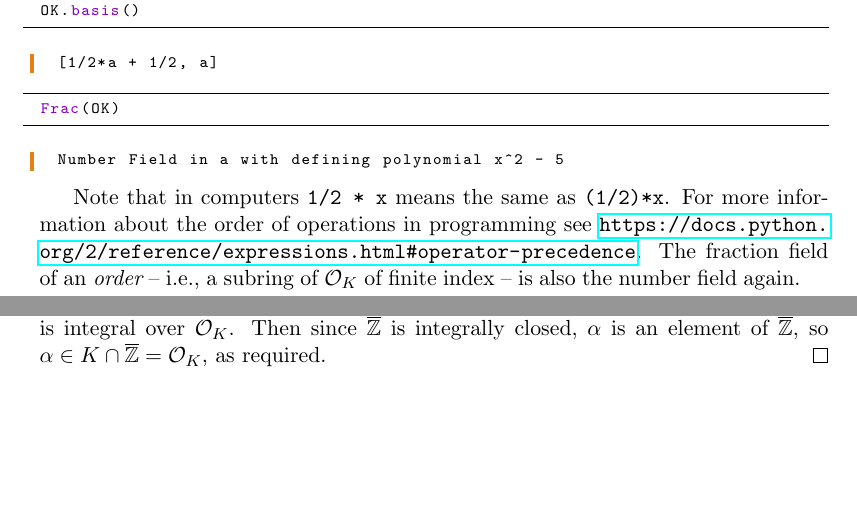
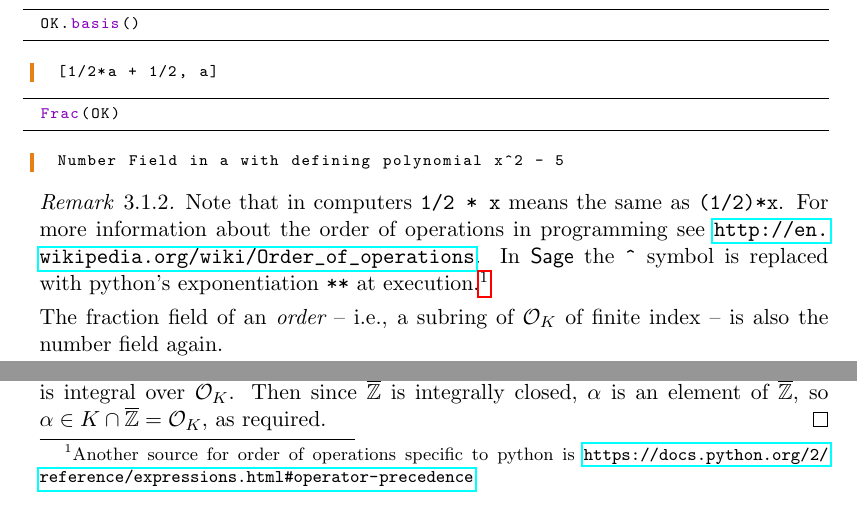
Before and after one commit to williamstein/ant, a LaTeX thesis (ant.tex, which reads unique.tex): two parts of page 44 of 215, joined at a grey line, cut so that both start at the same text, the shorter picture padded with empty space. Compiled offline with pdfLaTeX.

Commit message:
ch3 - fix order of ops link
added remark about order of operations
and ^ ---> ** in sage
and a footnote link to python's page

```diff
--- a/unique.tex
+++ b/unique.tex
@@ -60,8 +60,16 @@ Number Field in a with defining polynomial x^2 - 5
 \end{sageout}
 \end{sagecode} %link
 
-Note that in computers {\tt 1/2 * x} means the same as {\tt (1/2)*x}. For more information about the order of operations in programming see
-\url{https://docs.python.org/2/reference/expressions.html#operator-precedence}.
+\begin{remark}
+Note that in computers {\tt 1/2 * x} means the same as {\tt (1/2)*x}.
+For more information about the order of operations in programming see
+\url{http://en.wikipedia.org/wiki/Order_of_operations}.
+In $\SAGE{}$ the {\tt \string^} symbol is replaced with python's
+exponentiation {\tt **} at execution.\footnote{
+Another source for order of operations specific to python is
+\url{https://docs.python.org/2/reference/expressions.html\#operator-precedence}.}
+\end{remark}
+
 \noindent{}The fraction field of an {\em order} -- i.e., a subring of $\O_K$ of
 finite index -- is also the number field again.
 %link
```
